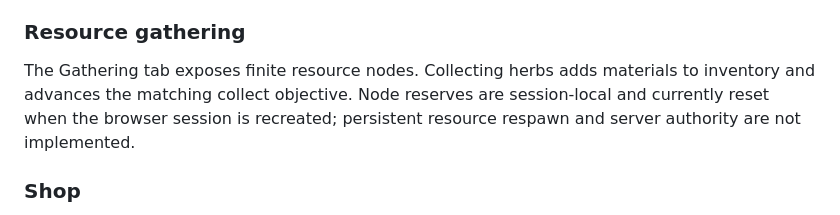
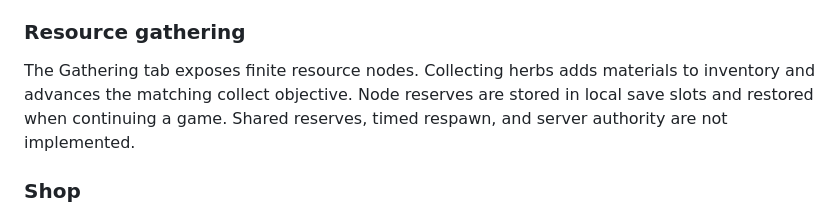
Before and after one commit to ArkansasIo/MMORPG-typescript-, a Markdown page: README.md, the part around the change. Rendered like a GitHub page.

Commit message:
Update README for persisted resource reserves

```diff
--- a/README.md
+++ b/README.md
@@ -19,7 +19,7 @@ Earthbound Realms is an original retro fantasy RPG prototype combining classic m
 
 
 ### Resource gathering
-The Gathering tab exposes finite resource nodes. Collecting herbs adds materials to inventory and advances the matching collect objective. Node reserves are session-local and currently reset when the browser session is recreated; persistent resource respawn and server authority are not implemented.
+The Gathering tab exposes finite resource nodes. Collecting herbs adds materials to inventory and advances the matching collect objective. Node reserves are stored in local save slots and restored when continuing a game. Shared reserves, timed respawn, and server authority are not implemented.
 
 ### Shop
 The Shop tab lists starter catalog items and allows buying or selling one item per action. Buying checks available gold and inventory capacity; selling pays half the listed item price. Transactions use the existing game-session shop service.
```
